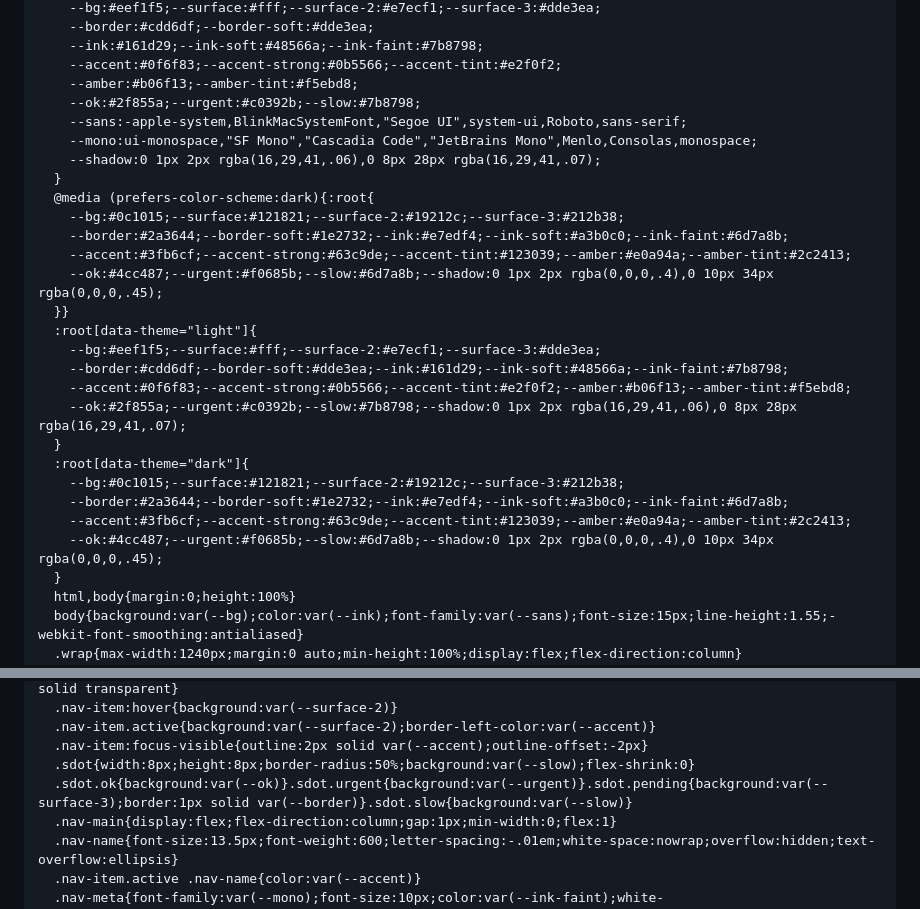
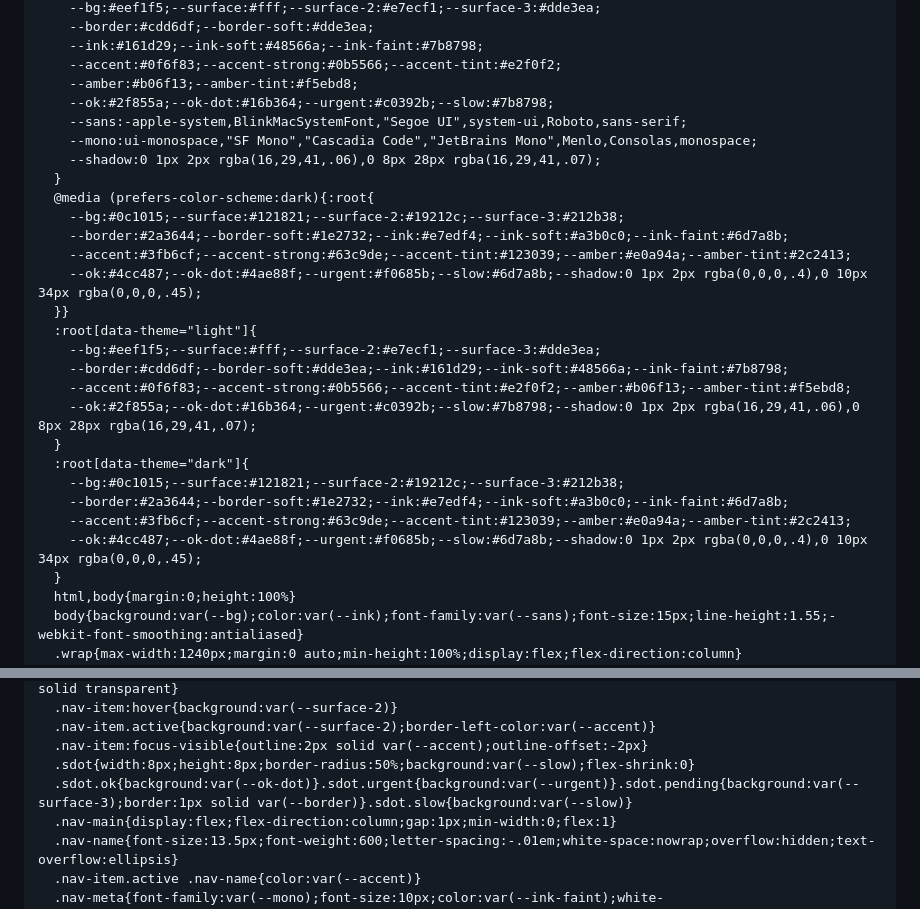
Before and after one commit to karlarao/daily-briefings, a Markdown page: pages-briefings-routine-prompt.md, 2 parts joined by grey strips. GitHub-like rendering.

Commit message:
prompt appendix: brighter green fresh dots (ok-dot var)

```diff
--- a/pages-briefings-routine-prompt.md
+++ b/pages-briefings-routine-prompt.md
@@ -754,7 +754,7 @@ content between the two DATA markers with your run's window.BRIEFINGS assignment
     --ink:#161d29;--ink-soft:#48566a;--ink-faint:#7b8798;
     --accent:#0f6f83;--accent-strong:#0b5566;--accent-tint:#e2f0f2;
     --amber:#b06f13;--amber-tint:#f5ebd8;
-    --ok:#2f855a;--urgent:#c0392b;--slow:#7b8798;
+    --ok:#2f855a;--ok-dot:#16b364;--urgent:#c0392b;--slow:#7b8798;
     --sans:-apple-system,BlinkMacSystemFont,"Segoe UI",system-ui,Roboto,sans-serif;
     --mono:ui-monospace,"SF Mono","Cascadia Code","JetBrains Mono",Menlo,Consolas,monospace;
     --shadow:0 1px 2px rgba(16,29,41,.06),0 8px 28px rgba(16,29,41,.07);
@@ -763,19 +763,19 @@ content between the two DATA markers with your run's window.BRIEFINGS assignment
     --bg:#0c1015;--surface:#121821;--surface-2:#19212c;--surface-3:#212b38;
     --border:#2a3644;--border-soft:#1e2732;--ink:#e7edf4;--ink-soft:#a3b0c0;--ink-faint:#6d7a8b;
     --accent:#3fb6cf;--accent-strong:#63c9de;--accent-tint:#123039;--amber:#e0a94a;--amber-tint:#2c2413;
-    --ok:#4cc487;--urgent:#f0685b;--slow:#6d7a8b;--shadow:0 1px 2px rgba(0,0,0,.4),0 10px 34px rgba(0,0,0,.45);
+    --ok:#4cc487;--ok-dot:#4ae88f;--urgent:#f0685b;--slow:#6d7a8b;--shadow:0 1px 2px rgba(0,0,0,.4),0 10px 34px rgba(0,0,0,.45);
   }}
   :root[data-theme="light"]{
     --bg:#eef1f5;--surface:#fff;--surface-2:#e7ecf1;--surface-3:#dde3ea;
     --border:#cdd6df;--border-soft:#dde3ea;--ink:#161d29;--ink-soft:#48566a;--ink-faint:#7b8798;
     --accent:#0f6f83;--accent-strong:#0b5566;--accent-tint:#e2f0f2;--amber:#b06f13;--amber-tint:#f5ebd8;
-    --ok:#2f855a;--urgent:#c0392b;--slow:#7b8798;--shadow:0 1px 2px rgba(16,29,41,.06),0 8px 28px rgba(16,29,41,.07);
+    --ok:#2f855a;--ok-dot:#16b364;--urgent:#c0392b;--slow:#7b8798;--shadow:0 1px 2px rgba(16,29,41,.06),0 8px 28px rgba(16,29,41,.07);
   }
   :root[data-theme="dark"]{
     --bg:#0c1015;--surface:#121821;--surface-2:#19212c;--surface-3:#212b38;
     --border:#2a3644;--border-soft:#1e2732;--ink:#e7edf4;--ink-soft:#a3b0c0;--ink-faint:#6d7a8b;
     --accent:#3fb6cf;--accent-strong:#63c9de;--accent-tint:#123039;--amber:#e0a94a;--amber-tint:#2c2413;
-    --ok:#4cc487;--urgent:#f0685b;--slow:#6d7a8b;--shadow:0 1px 2px rgba(0,0,0,.4),0 10px 34px rgba(0,0,0,.45);
+    --ok:#4cc487;--ok-dot:#4ae88f;--urgent:#f0685b;--slow:#6d7a8b;--shadow:0 1px 2px rgba(0,0,0,.4),0 10px 34px rgba(0,0,0,.45);
   }
   html,body{margin:0;height:100%}
   body{background:var(--bg);color:var(--ink);font-family:var(--sans);font-size:15px;line-height:1.55;-webkit-font-smoothing:antialiased}
@@ -798,7 +798,7 @@ content between the two DATA markers with your run's window.BRIEFINGS assignment
   .nav-item.active{background:var(--surface-2);border-left-color:var(--accent)}
   .nav-item:focus-visible{outline:2px solid var(--accent);outline-offset:-2px}
   .sdot{width:8px;height:8px;border-radius:50%;background:var(--slow);flex-shrink:0}
-  .sdot.ok{background:var(--ok)}.sdot.urgent{background:var(--urgent)}.sdot.pending{background:var(--surface-3);border:1px solid var(--border)}.sdot.slow{background:var(--slow)}
+  .sdot.ok{background:var(--ok-dot)}.sdot.urgent{background:var(--urgent)}.sdot.pending{background:var(--surface-3);border:1px solid var(--border)}.sdot.slow{background:var(--slow)}
   .nav-main{display:flex;flex-direction:column;gap:1px;min-width:0;flex:1}
   .nav-name{font-size:13.5px;font-weight:600;letter-spacing:-.01em;white-space:nowrap;overflow:hidden;text-overflow:ellipsis}
   .nav-item.active .nav-name{color:var(--accent)}
```
